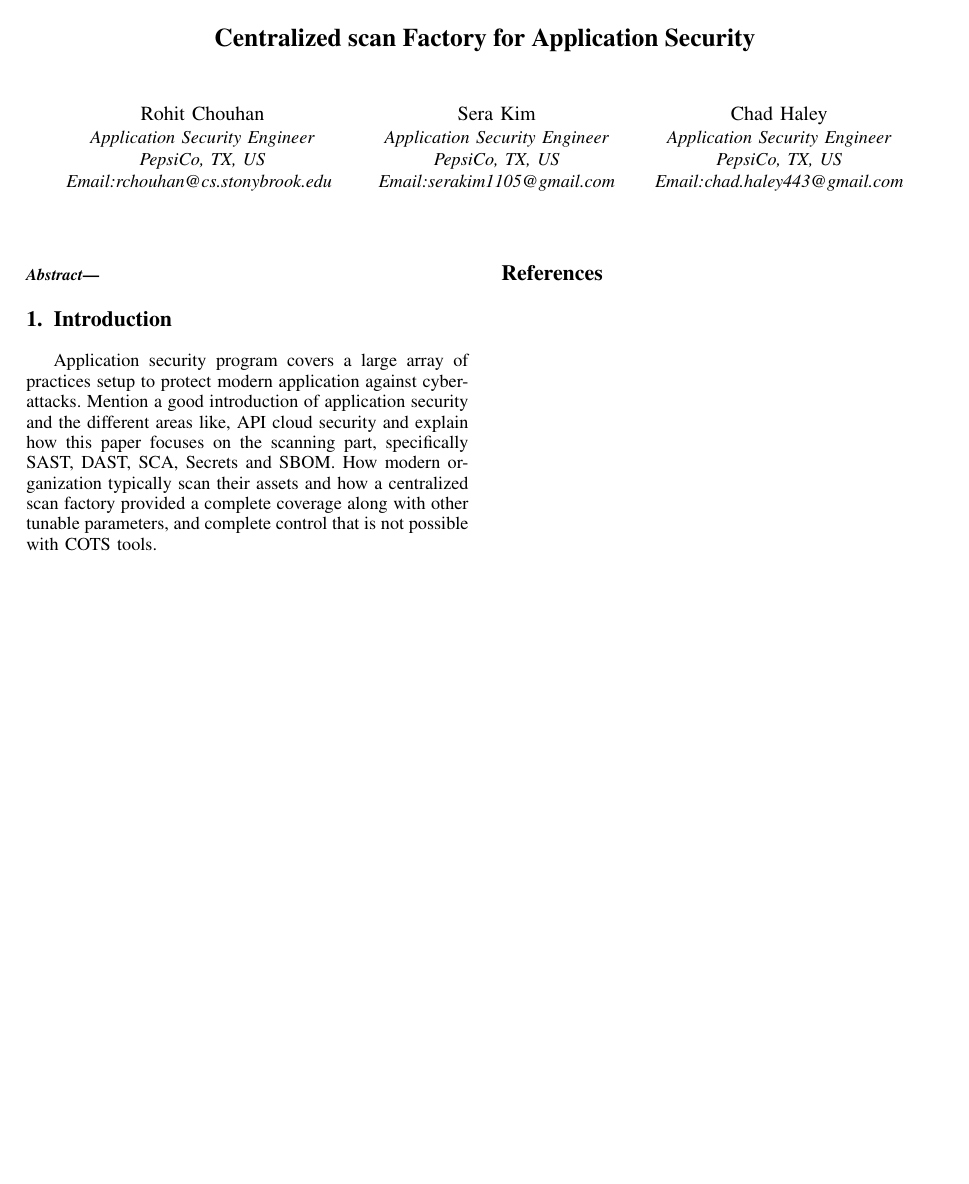
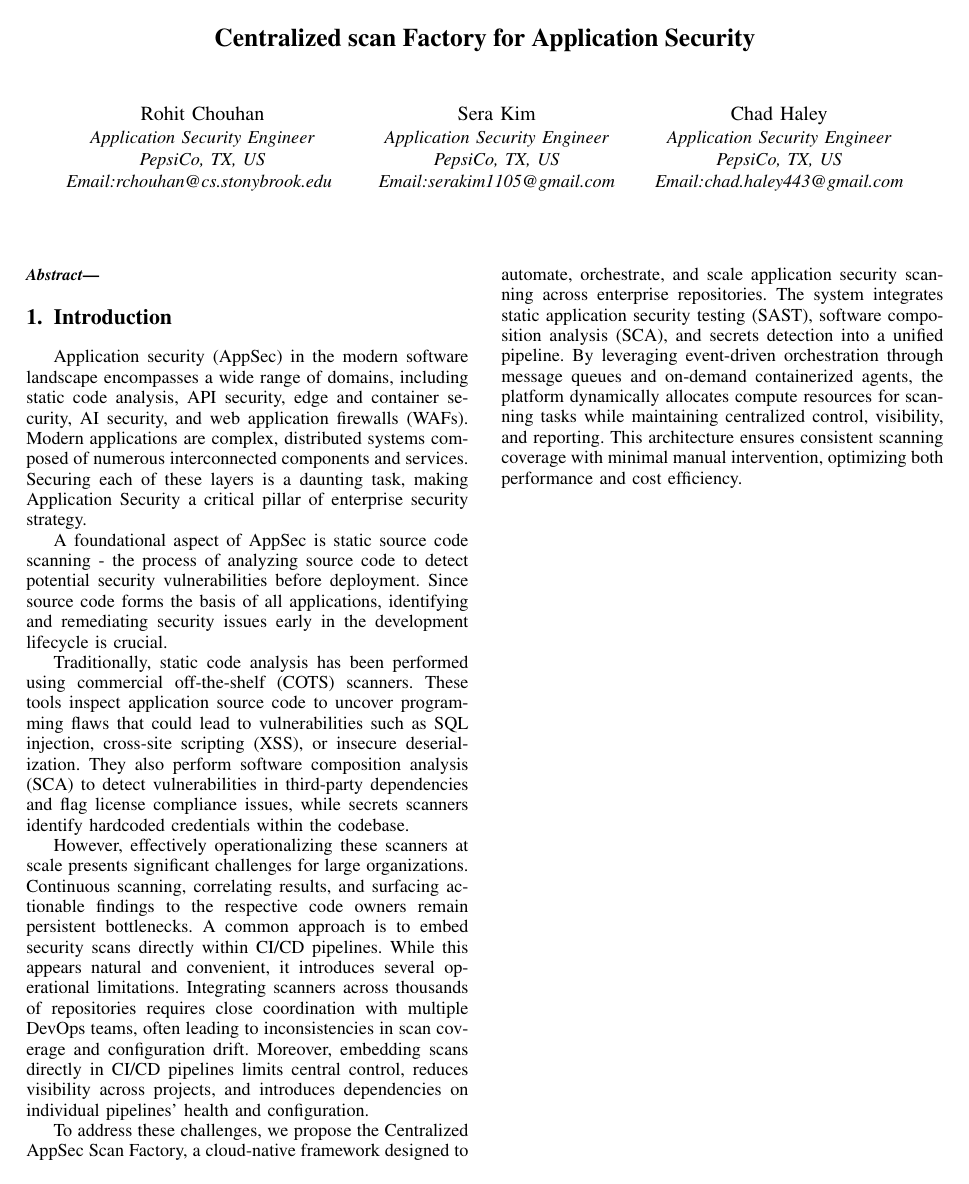
Before and after one commit to rohitchouhan07/AppSec, a LaTeX paper (main.tex): the whole page before the commit and page 1 of 2 after it. Compiled offline with pdfLaTeX.

Commit message:
added intro

```diff
--- a/main.tex
+++ b/main.tex
@@ -36,13 +36,29 @@ PepsiCo, TX, US\\
 \IEEEpeerreviewmaketitle
 
 \section{Introduction}
-Application security program covers a large array of practices setup to protect
-modern application against cyberattacks. Mention a good introduction of application
-security and the different areas like, API cloud security and explain how this
-paper focuses on the scanning part, specifically SAST, DAST, SCA, Secrets and
-SBOM. How modern organization typically scan their assets and how a centralized
-scan factory provided a complete coverage along with other tunable parameters,
-and complete control that is not possible with COTS tools.
+Application security (AppSec) in the modern software landscape encompasses a wide range of domains, including static code analysis, API security, edge and container security,
+AI security, and web application firewalls (WAFs). Modern applications are complex, distributed systems composed of numerous interconnected components and services. Securing each of
+these layers is a daunting task, making Application Security a critical pillar of enterprise security strategy.
+
+A foundational aspect of AppSec is static source code scanning - the process of analyzing source code to detect potential security vulnerabilities before deployment.
+Since source code forms the basis of all applications, identifying and remediating security issues early in the development lifecycle is crucial.
+
+Traditionally, static code analysis has been performed using commercial off-the-shelf (COTS) scanners. These tools inspect application source code to uncover programming flaws
+that could lead to vulnerabilities such as SQL injection, cross-site scripting (XSS), or insecure deserialization. They also perform software composition analysis (SCA) to
+detect vulnerabilities in third-party dependencies and flag license compliance issues, while secrets scanners identify hardcoded credentials within the codebase.
+
+However, effectively operationalizing these scanners at scale presents significant challenges for large organizations. Continuous scanning, correlating results,
+and surfacing actionable findings to the respective code owners remain persistent bottlenecks. A common approach is to embed security scans directly within CI/CD pipelines.
+While this appears natural and convenient, it introduces several operational limitations. Integrating scanners across thousands of repositories requires close
+coordination with multiple DevOps teams, often leading to inconsistencies in scan coverage and configuration drift. Moreover, embedding scans directly in CI/CD pipelines
+limits central control, reduces visibility across projects, and introduces dependencies on individual pipelines’ health and configuration.
+
+To address these challenges, we propose the Centralized AppSec Scan Factory, a cloud-native framework designed to automate, orchestrate,
+and scale application security scanning across enterprise repositories. The system integrates static application security testing (SAST), software
+composition analysis (SCA), and secrets detection into a unified pipeline. By leveraging event-driven orchestration through message queues and on-demand containerized agents,
+the platform dynamically allocates compute resources for scanning tasks while maintaining centralized control, visibility, and reporting.
+This architecture ensures consistent scanning coverage with minimal manual intervention, optimizing both performance and cost efficiency.
+
 \newpage
 \bibliographystyle{IEEEtran}
 \bibliography{references}
```
Also changed, not shown: main.pdf.
